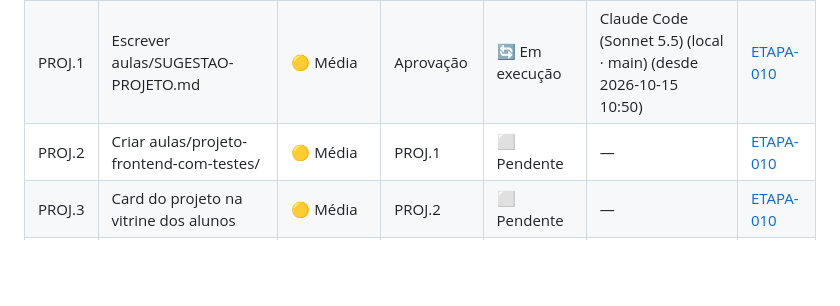
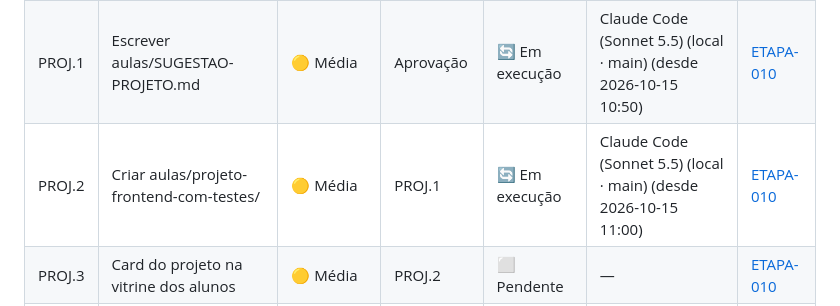
Before and after one commit to Gelvazio/testes-de-frontend, a Markdown page: tasks/STATUS.md, the part around the change. GitHub-like rendering; blank space fills up the shorter version.

Commit message:
lock: assumindo sub-task PROJ.2 por Claude Code (Sonnet 5.5) (local · main)
Co-Authored-By: Claude Sonnet 5.5 <noreply@anthropic.com>

```diff
--- a/tasks/STATUS.md
+++ b/tasks/STATUS.md
@@ -16,7 +16,7 @@ tarefas **abertas ou em andamento**: linha que vira ✅ é movida para o [`task_
 |---|---|---|---|---|---|---|
 | **PROJ** | **Projeto frontend com testes (mescla dos alunos)** | 🟡 Média | Nenhuma | 🔄 Em progresso | — (não reservável) | [ETAPA-010](etapas/ETAPA-010-c58e1f92-PROJETO-FRONTEND-COM-TESTES.md) |
 | PROJ.1 | Escrever aulas/SUGESTAO-PROJETO.md | 🟡 Média | Aprovação | 🔄 Em execução | Claude Code (Sonnet 5.5) (local · main) (desde 2026-10-15 10:50) | [ETAPA-010](etapas/ETAPA-010-c58e1f92-PROJETO-FRONTEND-COM-TESTES.md) |
-| PROJ.2 | Criar aulas/projeto-frontend-com-testes/ | 🟡 Média | PROJ.1 | ⬜ Pendente | — | [ETAPA-010](etapas/ETAPA-010-c58e1f92-PROJETO-FRONTEND-COM-TESTES.md) |
+| PROJ.2 | Criar aulas/projeto-frontend-com-testes/ | 🟡 Média | PROJ.1 | 🔄 Em execução | Claude Code (Sonnet 5.5) (local · main) (desde 2026-10-15 11:00) | [ETAPA-010](etapas/ETAPA-010-c58e1f92-PROJETO-FRONTEND-COM-TESTES.md) |
 | PROJ.3 | Card do projeto na vitrine dos alunos | 🟡 Média | PROJ.2 | ⬜ Pendente | — | [ETAPA-010](etapas/ETAPA-010-c58e1f92-PROJETO-FRONTEND-COM-TESTES.md) |
 | PROJ.4 | Aceite do usuário | 🟡 Média | PROJ.3 | ⬜ Pendente | — | [ETAPA-010](etapas/ETAPA-010-c58e1f92-PROJETO-FRONTEND-COM-TESTES.md) |
 
```
